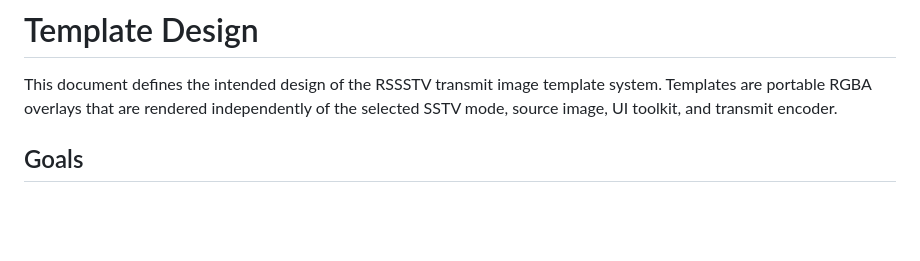
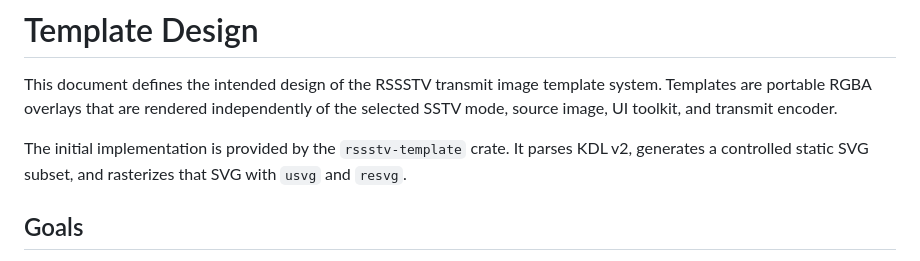
Before and after one commit to kb10uy/rssstv, a Markdown page: docs/template-design.md, the part around one of its changes. Drawn GitHub-style; blank space fills up the shorter version.

```diff
--- a/docs/template-design.md
+++ b/docs/template-design.md
@@ -3,6 +3,10 @@
 This document defines the intended design of the RSSSTV transmit image template
 system. Templates are portable RGBA overlays that are rendered independently of
 the selected SSTV mode, source image, UI toolkit, and transmit encoder.
+
+The initial implementation is provided by the `rssstv-template` crate. It parses
+KDL v2, generates a controlled static SVG subset, and rasterizes that SVG with
+`usvg` and `resvg`.
 
 ## Goals
 
```
Also changed, not shown: other parts of docs/template-design.md (+83 -13 lines), docs/architecture.md (+25 -7 lines).
